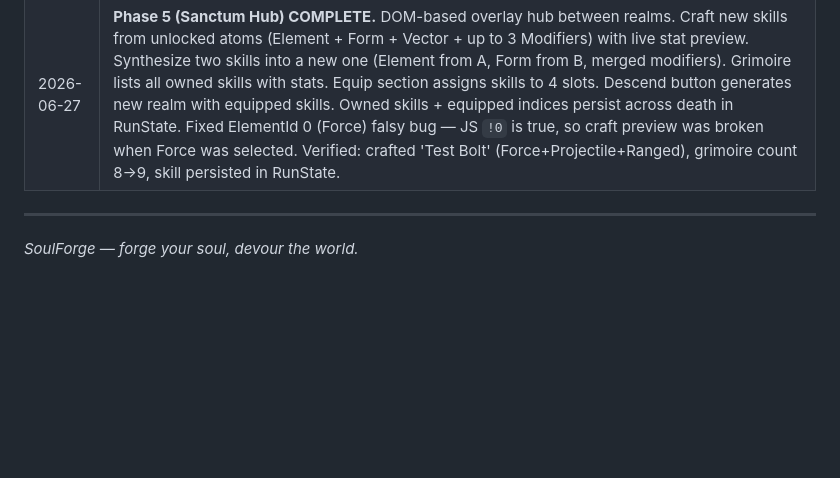
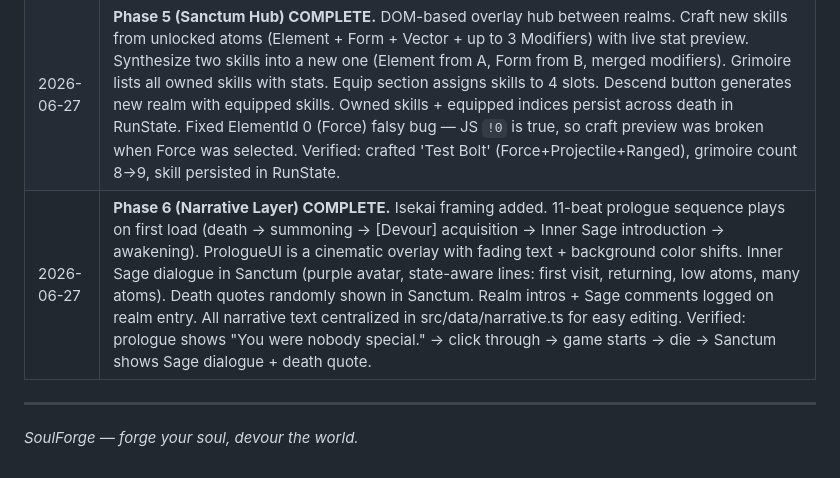
Before and after one commit to Chandima-Prabhath/SoulForge, a Markdown page: README.md, the part around the change. GitHub-like rendering; blank space fills up the shorter version.

Commit message:
docs: update README + worklog with Phase 6 Narrative Layer completion

```diff
--- a/README.md
+++ b/README.md
@@ -544,6 +544,7 @@ Non-negotiable principles. If a proposed feature violates any of these, it is re
 | 2026-06-27 | **Phase 3 (Devour System) COMPLETE.** Rimuru's signature power implemented. Kill enemy → essence shard drops with enemy type → walk near (50px) → auto-devour → roll for atom unlocks → Voice of the World notification. 3 enemy types (Frost Slime, Ember Wisp, Storm Sprite) each drop different elements + modifiers. Active [Devour] skill on E key: AOE devour + execute weak enemies (HP<25%), 8s cooldown. DevourProgress tracks unlocked atoms as bitmasks (start with Force/Projectile/Ranged). HUD shows Devour cooldown, devour count, and unlocked atoms. Voice of the World notifications appear centered at top of screen. Verified: killed Frost Slime → devoured essence → Frost element unlocked → notification displayed. |
 | 2026-06-27 | **Phase 4 (Roguelite Realms) COMPLETE.** Procedural realm generation replaces hand-laid prototype. 3 biomes (forest/cave/void) chosen by depth, each with unique tile colors, enemy pools, and bosses. Realms seeded by composeRealmSeed (seed + player essence salt + run number) — same seed = same realm, different players = different realms. Death loop: die → depth++ → new harder realm → DevourProgress persists. 3 new enemy types (Treant Boss, Void Shade, Void Titan). Death callback saves DevourProgress before player entity is removed. Verified: killed enemy → devoured → died → pressed R → new realm at depth 2 with 6 enemies → unlocked atoms (Force/Fire/Frost) carried over. |
 | 2026-06-27 | **Phase 5 (Sanctum Hub) COMPLETE.** DOM-based overlay hub between realms. Craft new skills from unlocked atoms (Element + Form + Vector + up to 3 Modifiers) with live stat preview. Synthesize two skills into a new one (Element from A, Form from B, merged modifiers). Grimoire lists all owned skills with stats. Equip section assigns skills to 4 slots. Descend button generates new realm with equipped skills. Owned skills + equipped indices persist across death in RunState. Fixed ElementId 0 (Force) falsy bug — JS `!0` is true, so craft preview was broken when Force was selected. Verified: crafted 'Test Bolt' (Force+Projectile+Ranged), grimoire count 8→9, skill persisted in RunState. |
+| 2026-06-27 | **Phase 6 (Narrative Layer) COMPLETE.** Isekai framing added. 11-beat prologue sequence plays on first load (death → summoning → [Devour] acquisition → Inner Sage introduction → awakening). PrologueUI is a cinematic overlay with fading text + background color shifts. Inner Sage dialogue in Sanctum (purple avatar, state-aware lines: first visit, returning, low atoms, many atoms). Death quotes randomly shown in Sanctum. Realm intros + Sage comments logged on realm entry. All narrative text centralized in src/data/narrative.ts for easy editing. Verified: prologue shows "You were nobody special." → click through → game starts → die → Sanctum shows Sage dialogue + death quote. |
 
 ---
 
```
Also changed, not shown: worklog.md (+44 -0 lines).
